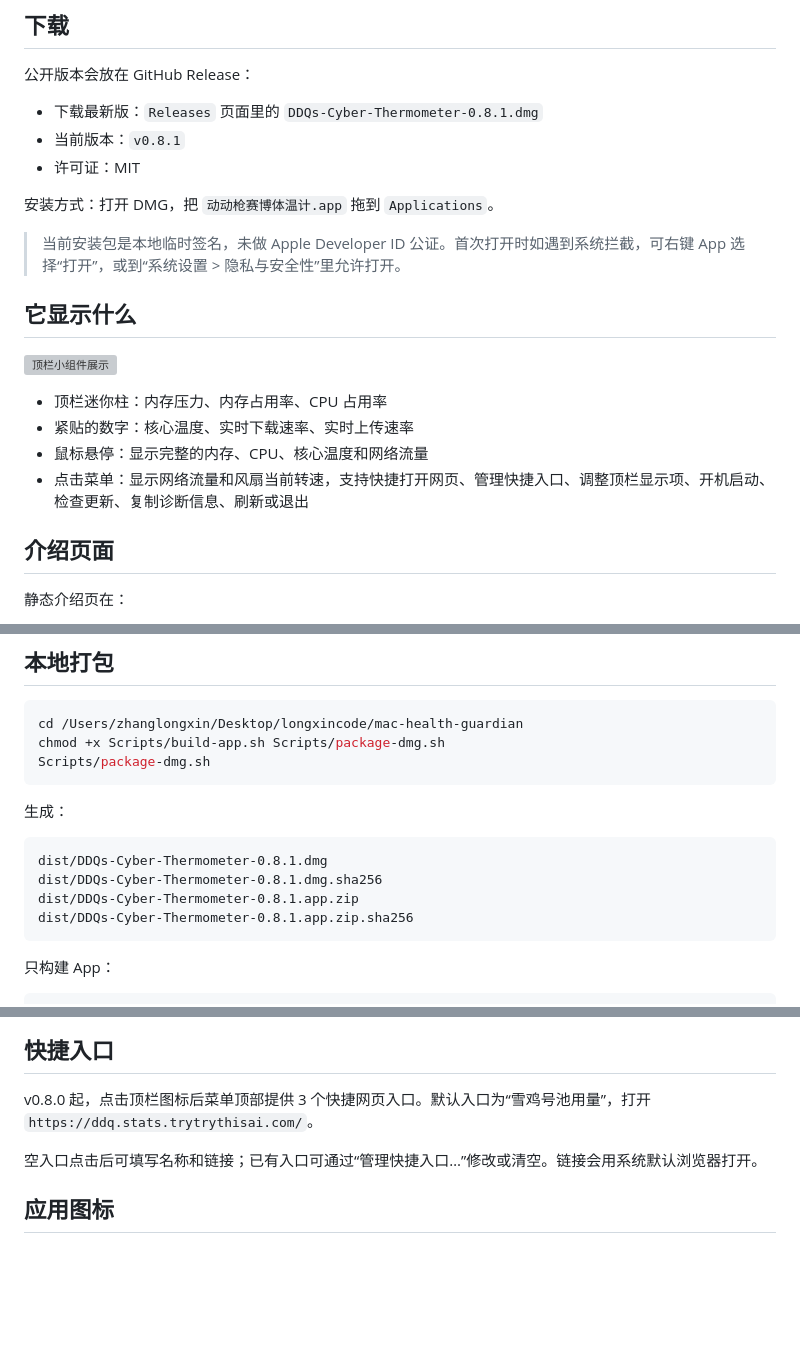
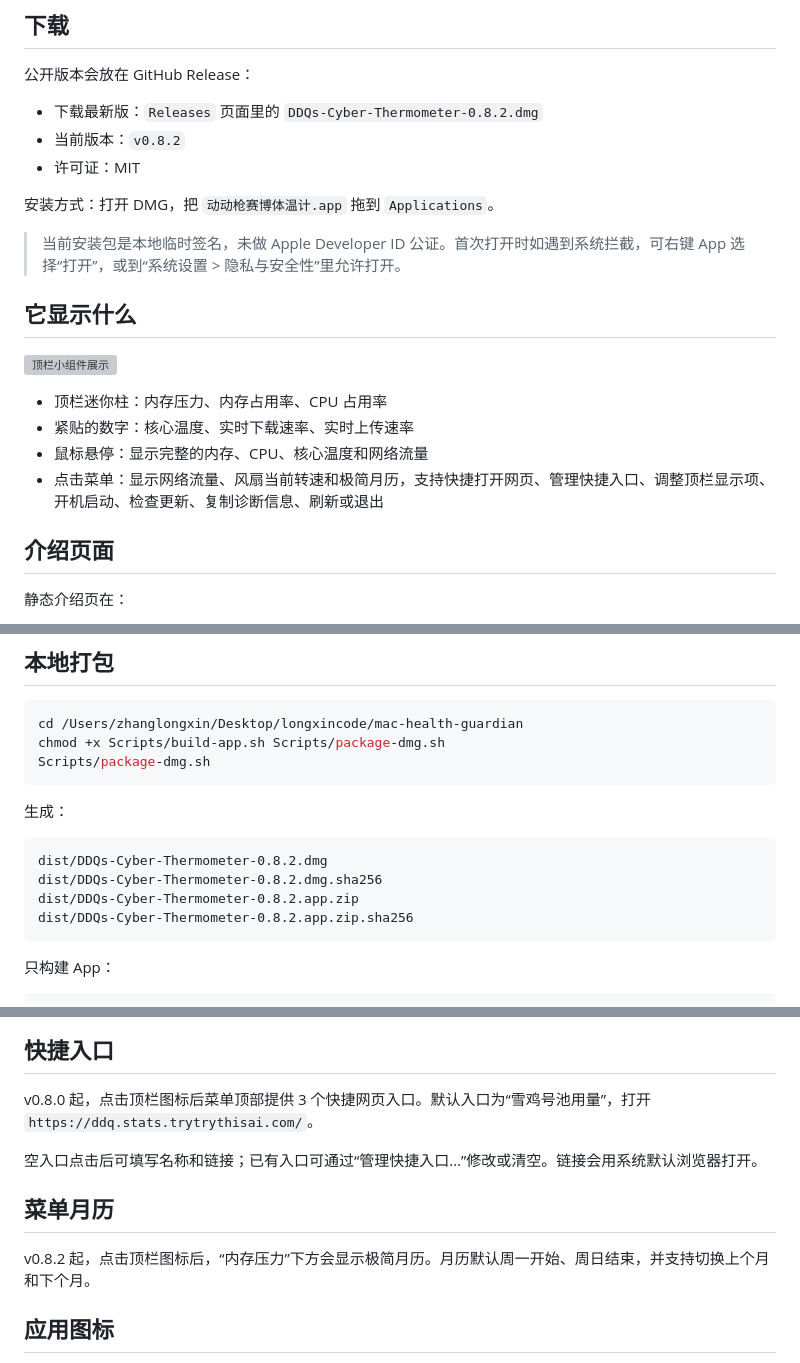
Before and after one commit to longxinzhang/ddq-cyber-thermometer, a Markdown page: README.md, 3 parts joined by grey strips. GitHub-like rendering; blank space fills up the shorter version; grey boxes are pictures that could not be loaded.

Commit message:
Prepare v0.8.2 release

````diff
--- a/README.md
+++ b/README.md
@@ -10,8 +10,8 @@
 
 公开版本会放在 GitHub Release：
 
-- 下载最新版：`Releases` 页面里的 `DDQs-Cyber-Thermometer-0.8.1.dmg`
-- 当前版本：`v0.8.1`
+- 下载最新版：`Releases` 页面里的 `DDQs-Cyber-Thermometer-0.8.2.dmg`
+- 当前版本：`v0.8.2`
 - 许可证：MIT
 
 安装方式：打开 DMG，把 `动动枪赛博体温计.app` 拖到 `Applications`。
@@ -25,7 +25,7 @@
 - 顶栏迷你柱：内存压力、内存占用率、CPU 占用率
 - 紧贴的数字：核心温度、实时下载速率、实时上传速率
 - 鼠标悬停：显示完整的内存、CPU、核心温度和网络流量
-- 点击菜单：显示网络流量和风扇当前转速，支持快捷打开网页、管理快捷入口、调整顶栏显示项、开机启动、检查更新、复制诊断信息、刷新或退出
+- 点击菜单：显示网络流量、风扇当前转速和极简月历，支持快捷打开网页、管理快捷入口、调整顶栏显示项、开机启动、检查更新、复制诊断信息、刷新或退出
 
 ## 介绍页面
 
@@ -58,10 +58,10 @@ Scripts/package-dmg.sh
 生成：
 
 ```text
-dist/DDQs-Cyber-Thermometer-0.8.1.dmg
-dist/DDQs-Cyber-Thermometer-0.8.1.dmg.sha256
-dist/DDQs-Cyber-Thermometer-0.8.1.app.zip
-dist/DDQs-Cyber-Thermometer-0.8.1.app.zip.sha256
+dist/DDQs-Cyber-Thermometer-0.8.2.dmg
+dist/DDQs-Cyber-Thermometer-0.8.2.dmg.sha256
+dist/DDQs-Cyber-Thermometer-0.8.2.app.zip
+dist/DDQs-Cyber-Thermometer-0.8.2.app.zip.sha256
 ```
 
 只构建 App：
@@ -107,6 +107,10 @@ v0.8.0 起，点击顶栏图标后菜单顶部提供 3 个快捷网页入口。
 
 空入口点击后可填写名称和链接；已有入口可通过“管理快捷入口…”修改或清空。链接会用系统默认浏览器打开。
 
+## 菜单月历
+
+v0.8.2 起，点击顶栏图标后，“内存压力”下方会显示极简月历。月历默认周一开始、周日结束，并支持切换上个月和下个月。
+
 ## 应用图标
 
 v0.8.1 起，App 使用项目根目录的 `icon.png` 作为应用图标源图。状态栏顶部小组件仍显示实时指标，不使用应用图标占位。
````
Also changed, not shown: RELEASE_NOTES.md (+8 -4 lines), docs/design/project-structure.md (+3 -3 lines), docs/assets/hero-preview.png, 7 other files.
